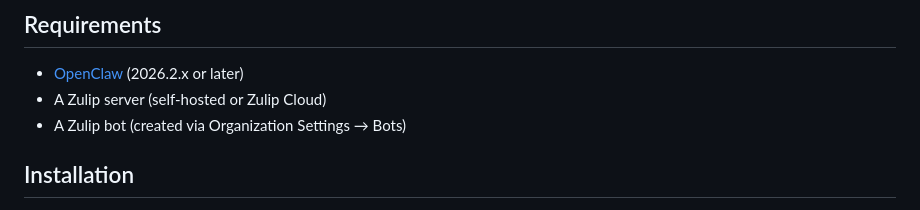
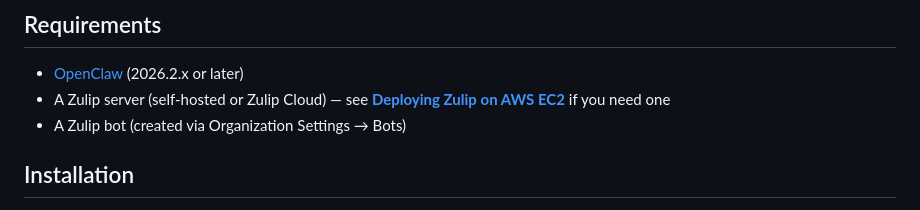
Before and after one commit to genedragon/openclaw-zulip, a Markdown page: README.md, the part around the change. Rendered like a GitHub page.

Commit message:
Link deployment guide from Requirements section

```diff
--- a/README.md
+++ b/README.md
@@ -32,7 +32,7 @@ Replaces external bridge scripts with an in-process TypeScript plugin that conne
 ## Requirements
 
 - [OpenClaw](https://github.com/openclaw/openclaw) (2026.2.x or later)
-- A Zulip server (self-hosted or Zulip Cloud)
+- A Zulip server (self-hosted or Zulip Cloud) — see **[Deploying Zulip on AWS EC2](ZULIP_SERVER_DEPLOYMENT.md)** if you need one
 - A Zulip bot (created via Organization Settings → Bots)
 
 ## Installation
```
